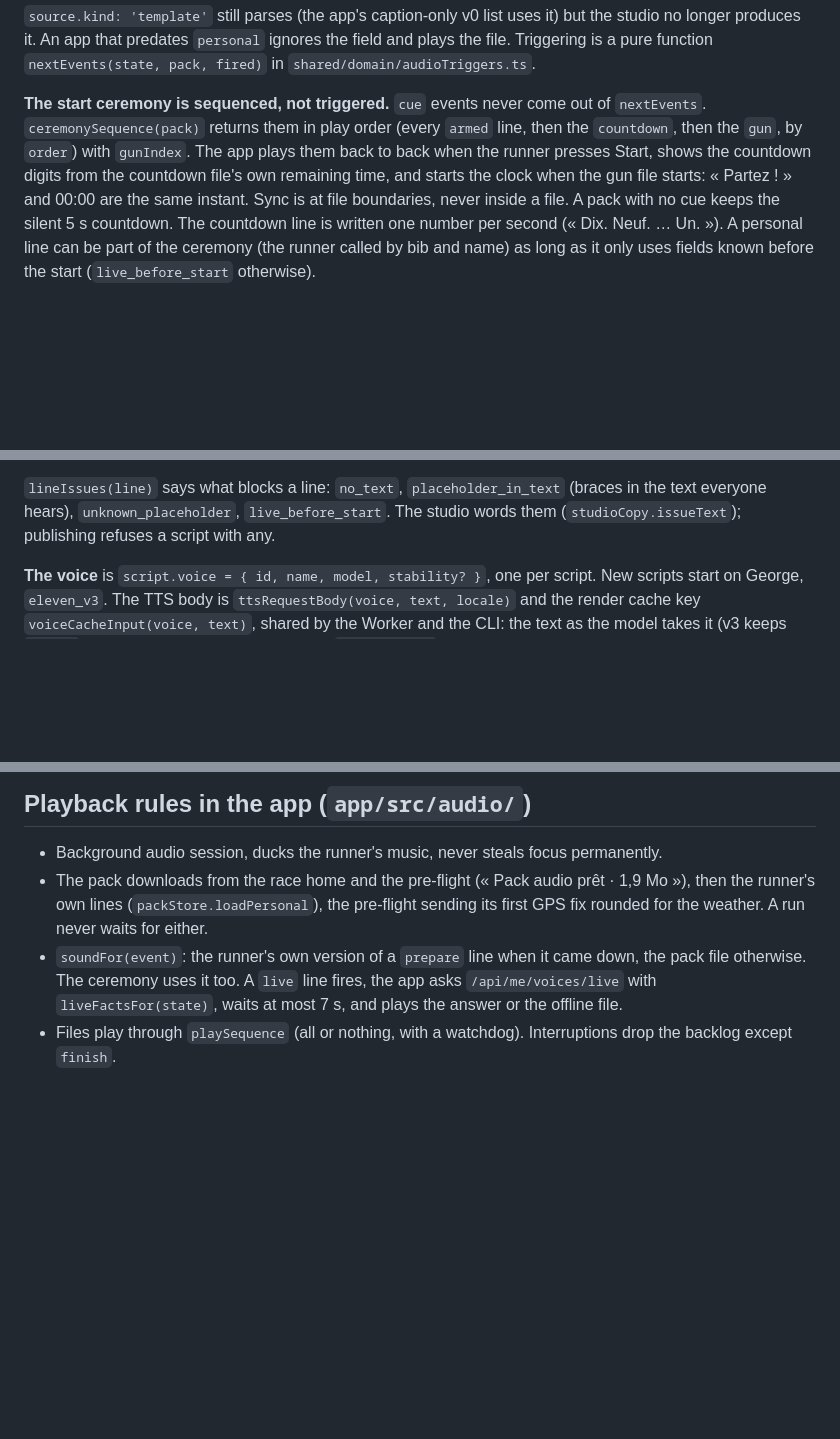
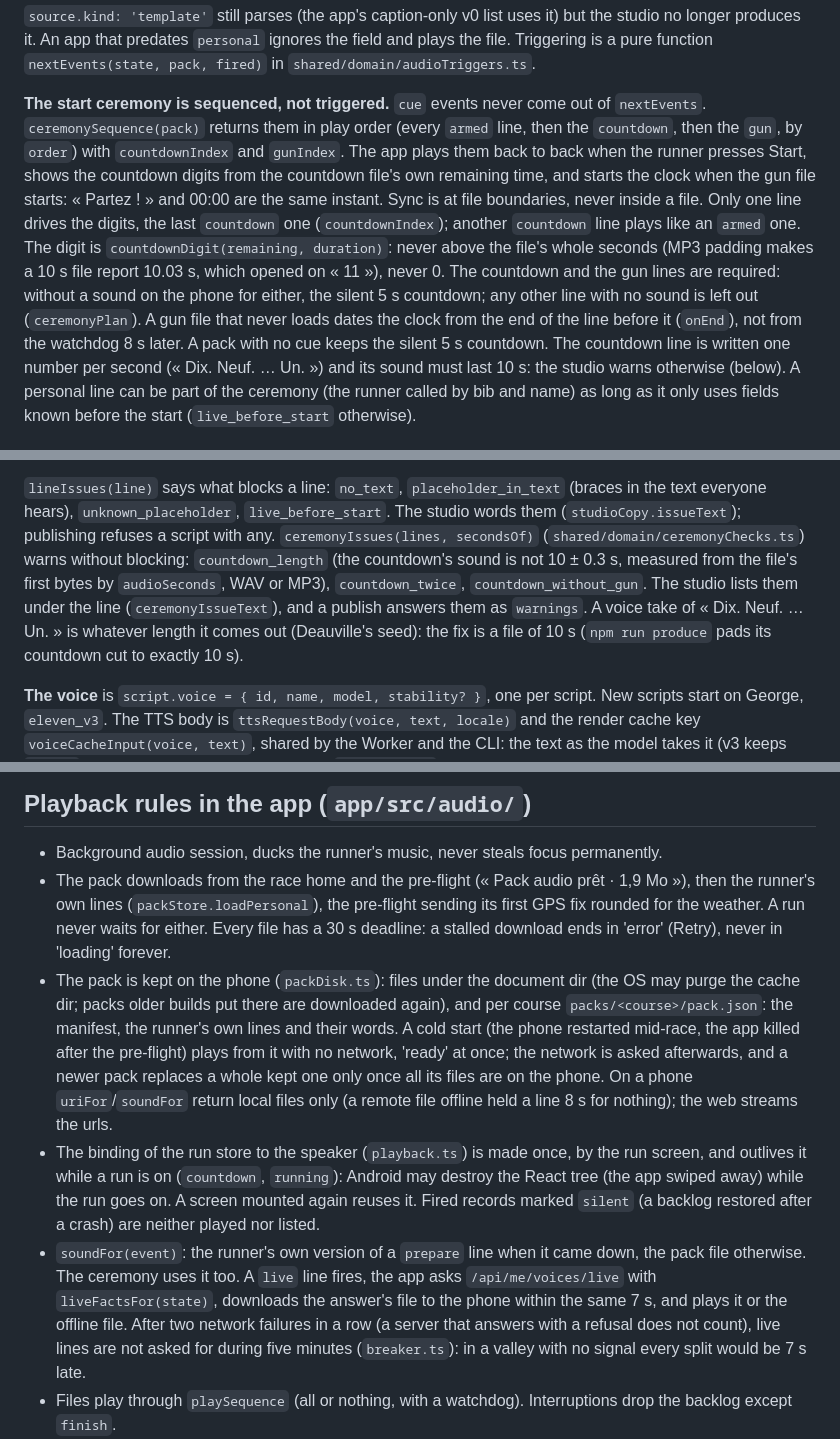
Before and after one commit to arthur-flam/sivoov-run, a Markdown page: docs/AUDIO.md, 3 parts joined by grey strips. GitHub-like rendering; blank space fills up the shorter version.

Commit message:
docs: the ceremony's one countdown, the pack kept for a cold start, live lines and the map offline
Co-Authored-By: Claude Opus 5.5 <noreply@anthropic.com>

```diff
--- a/docs/AUDIO.md
+++ b/docs/AUDIO.md
@@ -40,11 +40,19 @@ Triggering is a pure function `nextEvents(state, pack, fired)` in `shared/domain
 
 **The start ceremony is sequenced, not triggered.** `cue` events never come out of
 `nextEvents`. `ceremonySequence(pack)` returns them in play order (every `armed` line, then the
-`countdown`, then the `gun`, by `order`) with `gunIndex`. The app plays them back to back when
-the runner presses Start, shows the countdown digits from the countdown file's own remaining
-time, and starts the clock when the gun file starts: « Partez ! » and 00:00 are the same
-instant. Sync is at file boundaries, never inside a file. A pack with no cue keeps the silent
-5 s countdown. The countdown line is written one number per second (« Dix. Neuf. … Un. »).
+`countdown`, then the `gun`, by `order`) with `countdownIndex` and `gunIndex`. The app plays
+them back to back when the runner presses Start, shows the countdown digits from the countdown
+file's own remaining time, and starts the clock when the gun file starts: « Partez ! » and
+00:00 are the same instant. Sync is at file boundaries, never inside a file. Only one line
+drives the digits, the last `countdown` one (`countdownIndex`); another `countdown` line plays
+like an `armed` one. The digit is `countdownDigit(remaining, duration)`: never above the file's
+whole seconds (MP3 padding makes a 10 s file report 10.03 s, which opened on « 11 »), never 0.
+The countdown and the gun lines are required: without a sound on the phone for either, the
+silent 5 s countdown; any other line with no sound is left out (`ceremonyPlan`). A gun file that
+never loads dates the clock from the end of the line before it (`onEnd`), not from the
+watchdog 8 s later. A pack with no cue keeps the silent 5 s countdown. The countdown line is
+written one number per second (« Dix. Neuf. … Un. ») and its sound must last 10 s: the studio
+warns otherwise (below).
 A personal line can be part of the ceremony (the runner called by bib and name) as long as it
 only uses fields known before the start (`live_before_start` otherwise).
 
@@ -62,6 +70,12 @@ produces. A line is an event plus:
 `lineIssues(line)` says what blocks a line: `no_text`, `placeholder_in_text` (braces in the
 text everyone hears), `unknown_placeholder`, `live_before_start`. The studio words them
 (`studioCopy.issueText`); publishing refuses a script with any.
+`ceremonyIssues(lines, secondsOf)` (`shared/domain/ceremonyChecks.ts`) warns without blocking:
+`countdown_length` (the countdown's sound is not 10 ± 0.3 s, measured from the file's first
+bytes by `audioSeconds`, WAV or MP3), `countdown_twice`, `countdown_without_gun`. The studio
+lists them under the line (`ceremonyIssueText`), and a publish answers them as `warnings`. A
+voice take of « Dix. Neuf. … Un. » is whatever length it comes out (Deauville's seed): the fix
+is a file of 10 s (`npm run produce` pads its countdown cut to exactly 10 s).
 
 **The voice** is `script.voice = { id, name, model, stability? }`, one per script. New scripts
 start on George, `eleven_v3`. The TTS body is `ttsRequestBody(voice, text, locale)` and the
@@ -216,11 +230,25 @@ R2 layout: `courses/<id>/geometry.json`; `tts/<hash>.mp3` (studio renders, priva
 - Background audio session, ducks the runner's music, never steals focus permanently.
 - The pack downloads from the race home and the pre-flight (« Pack audio prêt · 1,9 Mo »), then
   the runner's own lines (`packStore.loadPersonal`), the pre-flight sending its first GPS fix
-  rounded for the weather. A run never waits for either.
+  rounded for the weather. A run never waits for either. Every file has a 30 s deadline: a
+  stalled download ends in 'error' (Retry), never in 'loading' forever.
+- The pack is kept on the phone (`packDisk.ts`): files under the document dir (the OS may purge
+  the cache dir; packs older builds put there are downloaded again), and per course
+  `packs/<course>/pack.json`: the manifest, the runner's own lines and their words. A cold start
+  (the phone restarted mid-race, the app killed after the pre-flight) plays from it with no
+  network, 'ready' at once; the network is asked afterwards, and a newer pack replaces a whole
+  kept one only once all its files are on the phone. On a phone `uriFor`/`soundFor` return local
+  files only (a remote file offline held a line 8 s for nothing); the web streams the urls.
+- The binding of the run store to the speaker (`playback.ts`) is made once, by the run screen,
+  and outlives it while a run is on (`countdown`, `running`): Android may destroy the React tree
+  (the app swiped away) while the run goes on. A screen mounted again reuses it. Fired records
+  marked `silent` (a backlog restored after a crash) are neither played nor listed.
 - `soundFor(event)`: the runner's own version of a `prepare` line when it came down, the pack
   file otherwise. The ceremony uses it too. A `live` line fires, the app asks
-  `/api/me/voices/live` with `liveFactsFor(state)`, waits at most 7 s, and plays the answer or
-  the offline file.
+  `/api/me/voices/live` with `liveFactsFor(state)`, downloads the answer's file to the phone
+  within the same 7 s, and plays it or the offline file. After two network failures in a row
+  (a server that answers with a refusal does not count), live lines are not asked for during
+  five minutes (`breaker.ts`): in a valley with no signal every split would be 7 s late.
 - Files play through `playSequence` (all or nothing, with a watchdog). Interruptions drop the
   backlog except `finish`.
 - « Moins de voix » (AUDIO_EXPERIENCE.md X1), the runner's choice on the run screen, kept on the
```
Also changed, not shown: docs/ARCHITECTURE.md (+4 -3 lines).
